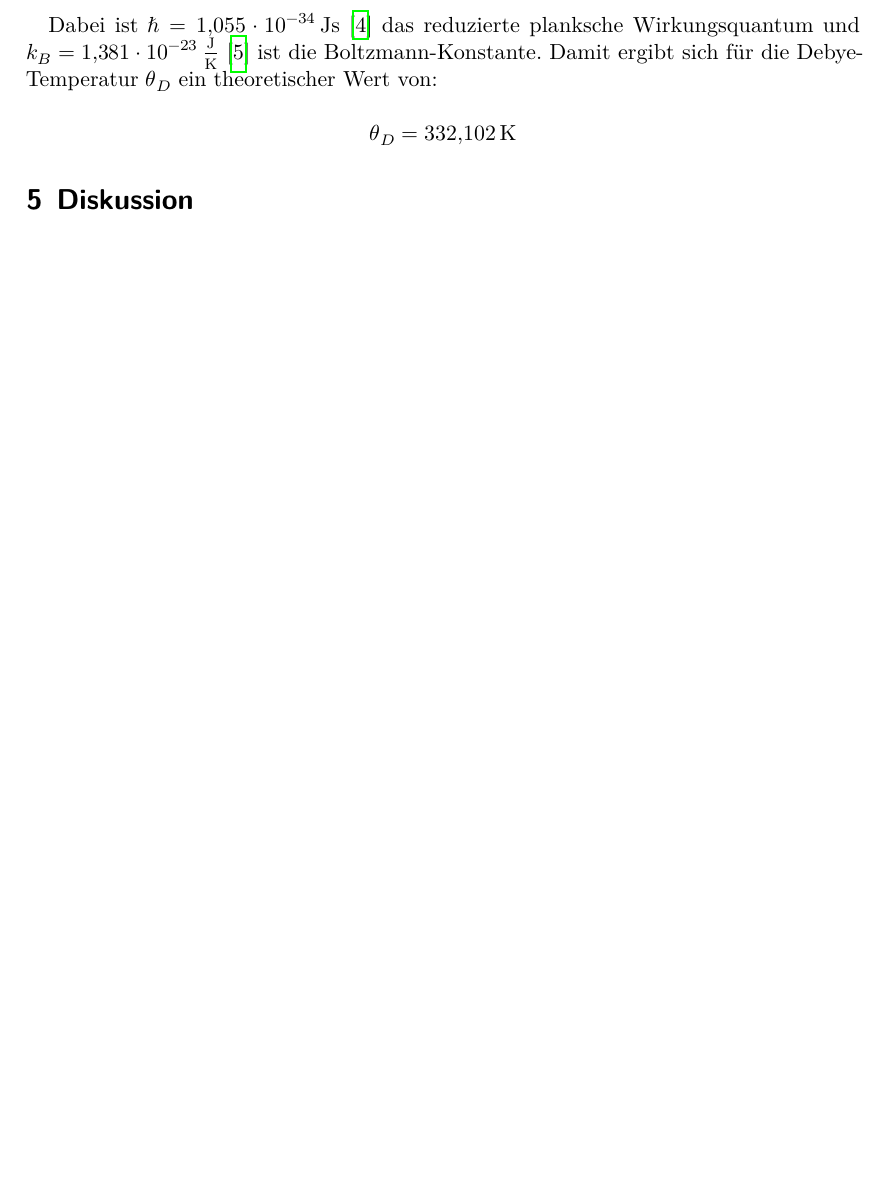
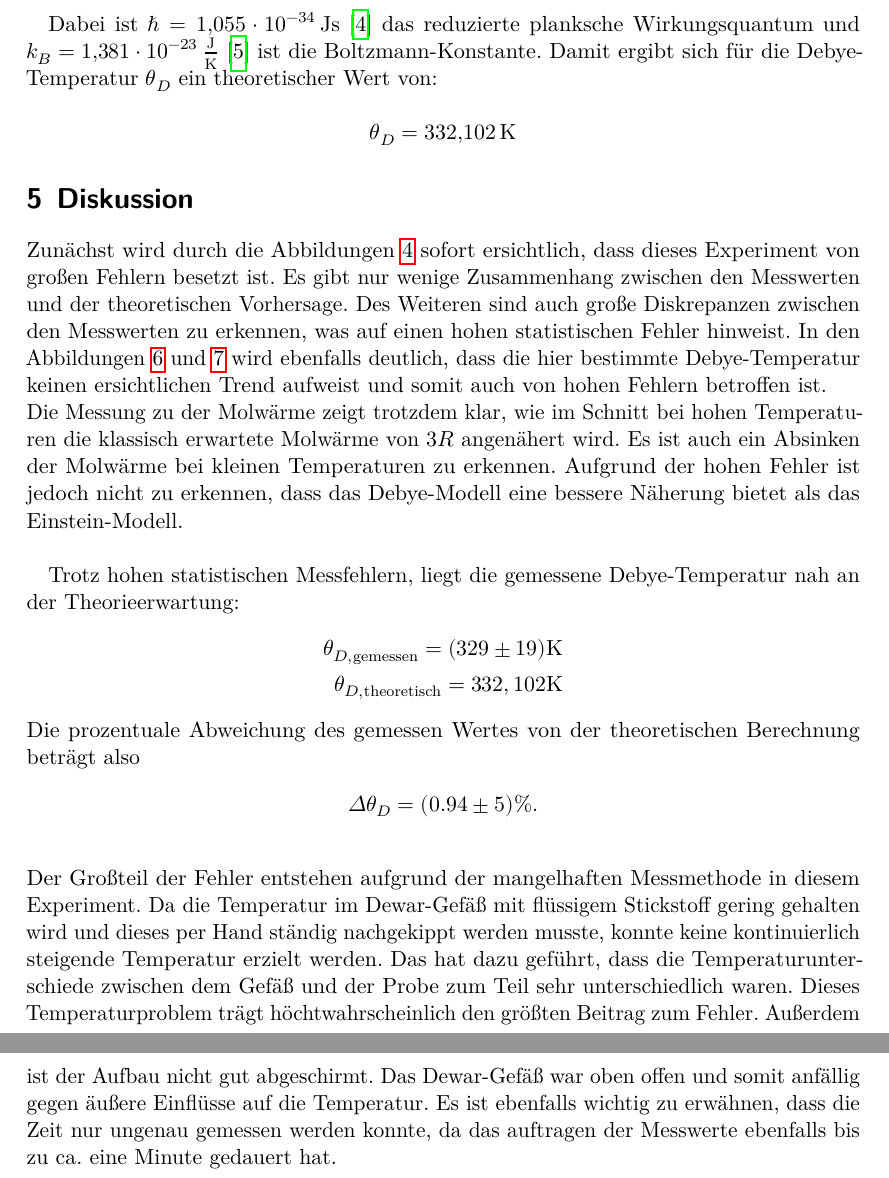
Before and after one commit to Ballasch/V47, a LaTeX document (main.tex, which reads content/diskussion.tex): part of page 17 of 18 before the commit and two parts of pages 17 and 18 of 19 after it, the two joined at a grey line, cut so that both start at the same text, the shorter picture padded with empty space. Compiled offline with LuaLaTeX.

Commit message:
(finished) discussion

```diff
--- a/content/diskussion.tex
+++ b/content/diskussion.tex
@@ -1,2 +1,27 @@
 \section{Diskussion}
 \label{sec:Diskussion}
+Zunächst wird durch die Abbildungen \ref{fig:C_V} sofort ersichtlich, dass dieses Experiment von großen Fehlern besetzt ist.
+Es gibt nur wenige Zusammenhang zwischen den Messwerten und der theoretischen Vorhersage. Des Weiteren sind
+auch große Diskrepanzen zwischen den Messwerten zu erkennen, was auf einen hohen statistischen Fehler hinweist. In den Abbildungen
+\ref{fig:Theta_C_V} und \ref{fig:Theta_T} wird ebenfalls deutlich, dass die hier bestimmte Debye-Temperatur keinen ersichtlichen Trend aufweist
+und somit auch von hohen Fehlern betroffen ist. \\
+Die Messung zu der Molwärme zeigt trotzdem klar, wie im Schnitt bei hohen Temperaturen die klassisch erwartete Molwärme von $3 R$ angenähert wird.
+Es ist auch ein Absinken der Molwärme bei kleinen Temperaturen zu erkennen. Aufgrund der hohen Fehler ist jedoch nicht zu erkennen, dass das Debye-Modell eine bessere Näherung
+bietet als das Einstein-Modell.  \\
+
+Trotz hohen statistischen Messfehlern, liegt die gemessene Debye-Temperatur nah an der Theorieerwartung:
+\begin{align*}
+    \theta_{D,\text{gemessen}} = (329 \pm 19) \si{\kelvin}\\
+    \theta_{D,\text{theoretisch}} = 332,102 \si{\kelvin}
+\end{align*}
+Die prozentuale Abweichung des gemessen Wertes von der theoretischen Berechnung beträgt also
+\begin{align*}
+    \Delta \theta_D = (0.94\pm 5) \si{\%}.
+\end{align*}
+\\
+Der Großteil der Fehler entstehen aufgrund der mangelhaften Messmethode in diesem Experiment. Da die Temperatur im Dewar-Gefäß mit flüssigem Stickstoff
+gering gehalten wird und dieses per Hand ständig nachgekippt werden musste, konnte keine kontinuierlich steigende Temperatur erzielt werden.
+Das hat dazu geführt, dass die Temperaturunterschiede zwischen dem Gefäß und der Probe zum Teil sehr unterschiedlich waren.
+Dieses Temperaturproblem trägt höchtwahrscheinlich den größten Beitrag zum Fehler.
+Außerdem ist der Aufbau nicht gut abgeschirmt. Das Dewar-Gefäß war oben offen und somit anfällig gegen äußere Einflüsse auf die Temperatur.
+Es ist ebenfalls wichtig zu erwähnen, dass die Zeit nur ungenau gemessen werden konnte, da das auftragen der Messwerte ebenfalls bis zu ca. eine Minute gedauert hat.
```
Also changed, not shown: content/auswertung.tex (+1 -1 lines).
